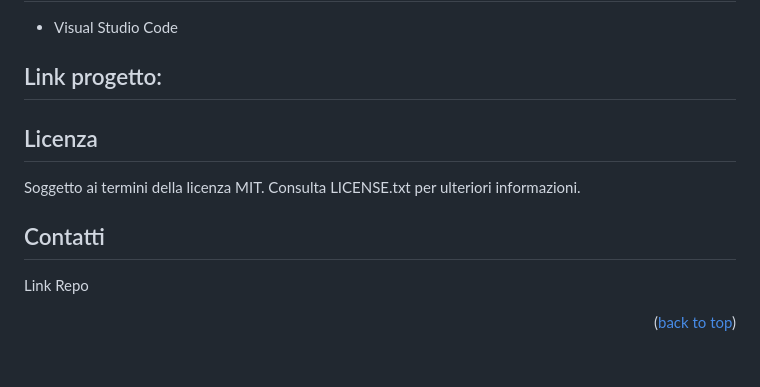
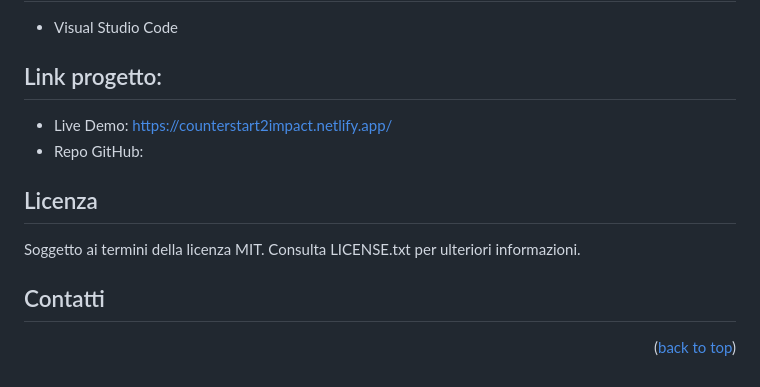
Before and after one commit to StefanoRimoldi/Progetto-Counter, a Markdown page: README.md, the part around one of its changes. Drawn GitHub-style.

```diff
--- a/README.md
+++ b/README.md
@@ -53,12 +55,12 @@ Ho utilizzato "!important" per assicurarmi che questa regola prevalga sugli altr
 - Visual Studio Code
 
 ## Link progetto:
+- Live Demo: https://counterstart2impact.netlify.app/
+- Repo GitHub:
 
 ## Licenza
 Soggetto ai termini della licenza MIT. Consulta LICENSE.txt per ulteriori informazioni.
 
 ## Contatti
 
-Link Repo
-
 <p align="right">(<a href="#readme-top">back to top</a>)</p>
```
Also changed, not shown: other parts of README.md (+3 -1 lines).
